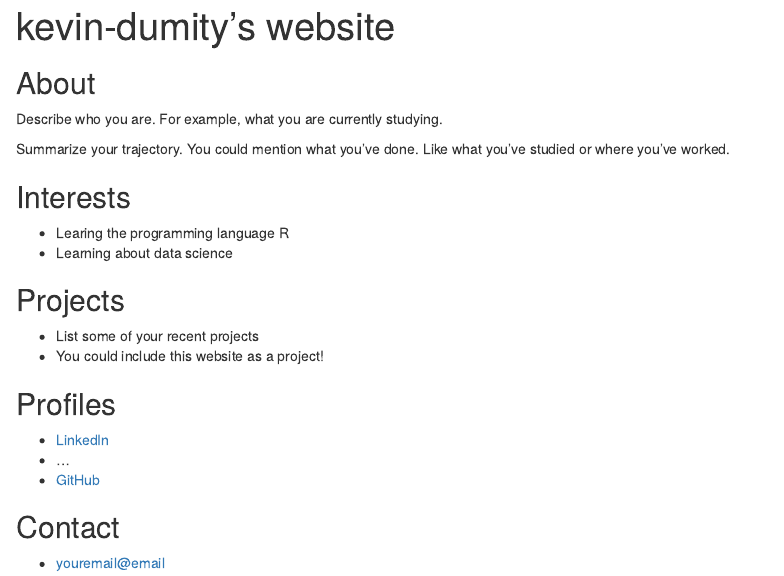
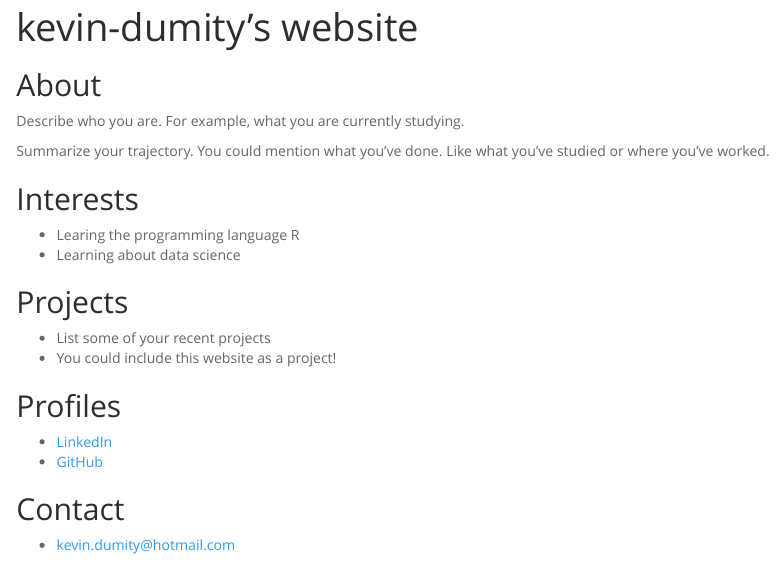
Before and after one commit to kevin-dumity/kevin-dumity.github.com, an R Markdown document (index.Rmd): the page in a window 1100 px wide, from its top. Rendered offline with R 4.5, knitr and Pandoc, with nearby package versions.

Commit message:
Use spacelab webpage theme

````diff
--- a/index.Rmd
+++ b/index.Rmd
@@ -1,6 +1,8 @@
 ---
 title: "kevin-dumity's website"
-output: html_document
+output:
+  html_document:
+    theme: spacelab
 ---
 
 ```{r setup, include=FALSE}
@@ -26,9 +28,8 @@ Summarize your trajectory. You could mention what you've done. Like what you've
 ## Profiles
 
 * [LinkedIn](https://www.linkedin.com/in/yourprofile/)
-* ...
 * [GitHub](http://github.com/kevin-dumity)
 
 ## Contact
 
-* [youremail@email](mailto:kevin.dumity@hotmail.com)
+* [kevin.dumity@hotmail.com](mailto:kevin.dumity@hotmail.com)
````
Also changed, not shown: index.html (added).
